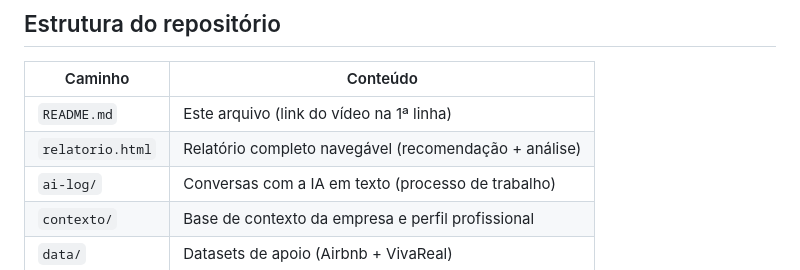
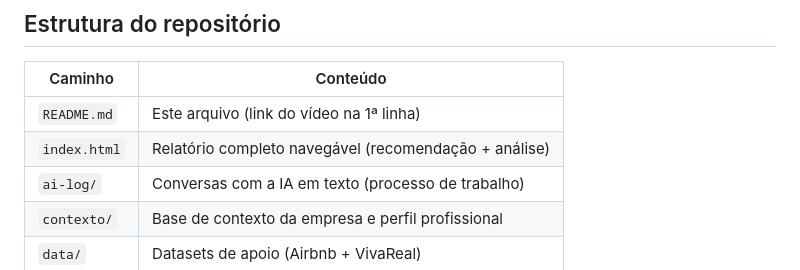
Before and after one commit to leschneiater/jt2026-leticia-gentil, a Markdown page: README.md, the part around the change. GitHub-like rendering.

```diff
--- a/README.md
+++ b/README.md
@@ -72,7 +72,7 @@ A análise interna sugeriu *"apartamentos compactos (studio/1 quarto) no Centro"
 | Caminho | Conteúdo |
 |---|---|
 | `README.md` | Este arquivo (link do vídeo na 1ª linha) |
-| `relatorio.html` | Relatório completo navegável (recomendação + análise) |
+| `index.html` | Relatório completo navegável (recomendação + análise) |
 | `ai-log/` | Conversas com a IA em texto (processo de trabalho) |
 | `contexto/` | Base de contexto da empresa e perfil profissional |
 | `data/` | Datasets de apoio (Airbnb + VivaReal) |
```
